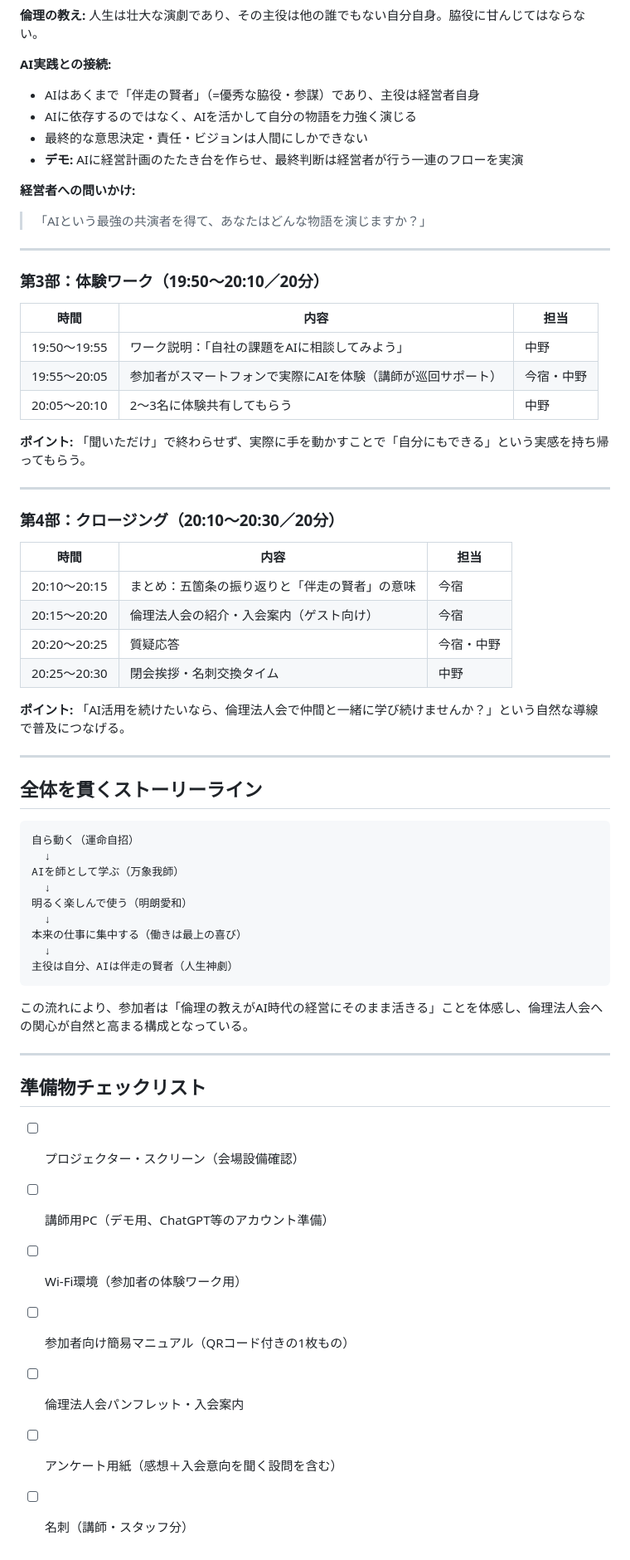
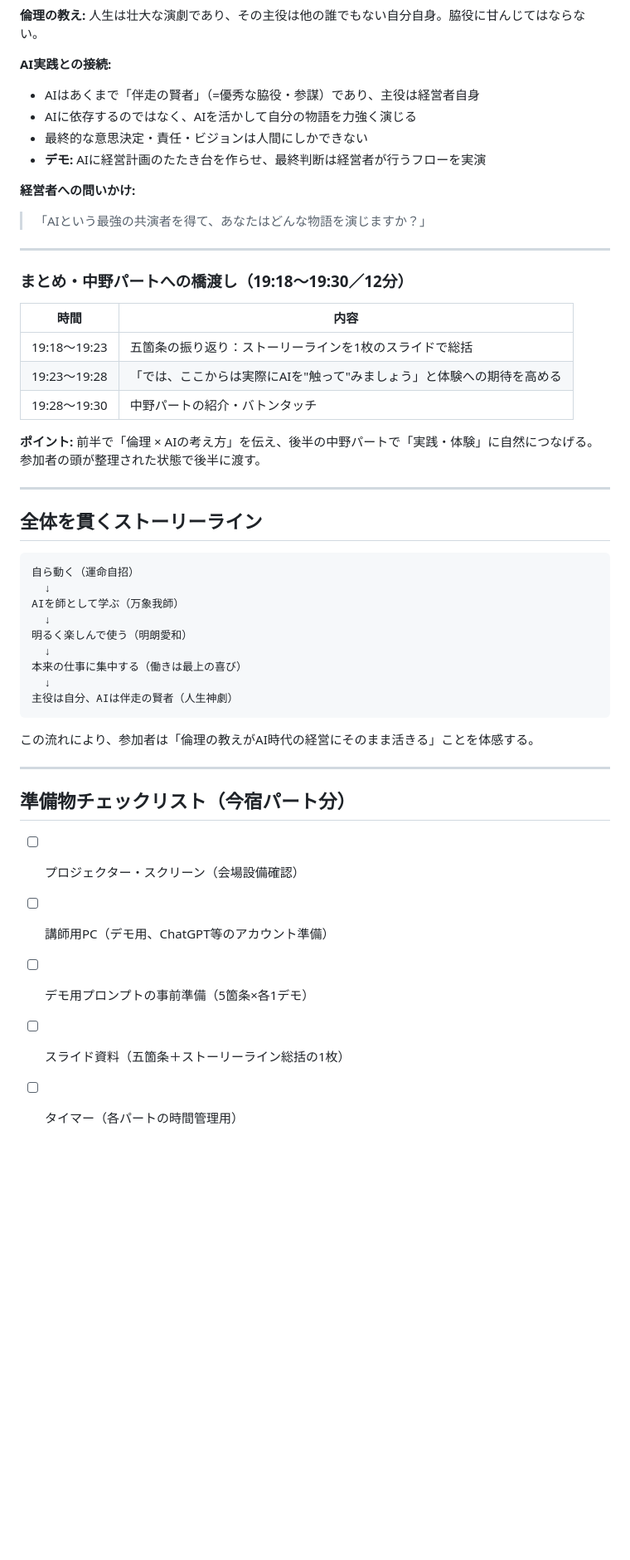
Before and after one commit to imashuku/rinri-ai-seminar-2026, a Markdown page: 講義構成案.md, the part around one of its changes. Shown at 83% size. Rendered like a GitHub page; blank space fills up the shorter version.

Commit message:
講義構成案を60分（今宿パート）に再構成
前半60分＝今宿、後半60分＝中野の2部制に合わせて再設計。
- 導入8分 → 五箇条講義40分（各条8分）→ まとめ・橋渡し12分
- 体験ワーク・クロージングは中野パートへ移管
- デモを各条4分にコンパクト化

https://claude.ai/code/session_0131XN7t9f3YabHZ9sdiVxtC

````diff
--- a/講義構成案.md
+++ b/講義構成案.md
@@ -117,35 +118,22 @@
 - AIはあくまで「伴走の賢者」（=優秀な脇役・参謀）であり、主役は経営者自身
 - AIに依存するのではなく、AIを活かして自分の物語を力強く演じる
 - 最終的な意思決定・責任・ビジョンは人間にしかできない
-- **デモ:** AIに経営計画のたたき台を作らせ、最終判断は経営者が行う一連のフローを実演
+- **デモ:** AIに経営計画のたたき台を作らせ、最終判断は経営者が行うフローを実演
 
 **経営者への問いかけ:**
 > 「AIという最強の共演者を得て、あなたはどんな物語を演じますか？」
 
 ---
 
-### 第3部：体験ワーク（19:50〜20:10／20分）
+### まとめ・中野パートへの橋渡し（19:18〜19:30／12分）
 
-| 時間 | 内容 | 担当 |
-|---|---|---|
-| 19:50〜19:55 | ワーク説明：「自社の課題をAIに相談してみよう」 | 中野 |
-| 19:55〜20:05 | 参加者がスマートフォンで実際にAIを体験（講師が巡回サポート） | 今宿・中野 |
-| 20:05〜20:10 | 2〜3名に体験共有してもらう | 中野 |
+| 時間 | 内容 |
+|---|---|
+| 19:18〜19:23 | 五箇条の振り返り：ストーリーラインを1枚のスライドで総括 |
+| 19:23〜19:28 | 「では、ここからは実際にAIを"触って"みましょう」と体験への期待を高める |
+| 19:28〜19:30 | 中野パートの紹介・バトンタッチ |
 
-**ポイント:** 「聞いただけ」で終わらせず、実際に手を動かすことで「自分にもできる」という実感を持ち帰ってもらう。
-
----
-
-### 第4部：クロージング（20:10〜20:30／20分）
-
-| 時間 | 内容 | 担当 |
-|---|---|---|
-| 20:10〜20:15 | まとめ：五箇条の振り返りと「伴走の賢者」の意味 | 今宿 |
-| 20:15〜20:20 | 倫理法人会の紹介・入会案内（ゲスト向け） | 今宿 |
-| 20:20〜20:25 | 質疑応答 | 今宿・中野 |
-| 20:25〜20:30 | 閉会挨拶・名刺交換タイム | 中野 |
-
-**ポイント:** 「AI活用を続けたいなら、倫理法人会で仲間と一緒に学び続けませんか？」という自然な導線で普及につなげる。
+**ポイント:** 前半で「倫理 × AIの考え方」を伝え、後半の中野パートで「実践・体験」に自然につなげる。参加者の頭が整理された状態で後半に渡す。
 
 ---
 
@@ -163,16 +151,14 @@ AIを師として学ぶ（万象我師）
 主役は自分、AIは伴走の賢者（人生神劇）
 ```
 
-この流れにより、参加者は「倫理の教えがAI時代の経営にそのまま活きる」ことを体感し、倫理法人会への関心が自然と高まる構成となっている。
+この流れにより、参加者は「倫理の教えがAI時代の経営にそのまま活きる」ことを体感する。
 
 ---
 
-## 準備物チェックリスト
+## 準備物チェックリスト（今宿パート分）
 
 - [ ] プロジェクター・スクリーン（会場設備確認）
 - [ ] 講師用PC（デモ用、ChatGPT等のアカウント準備）
-- [ ] Wi-Fi環境（参加者の体験ワーク用）
-- [ ] 参加者向け簡易マニュアル（QRコード付きの1枚もの）
-- [ ] 倫理法人会パンフレット・入会案内
-- [ ] アンケート用紙（感想＋入会意向を聞く設問を含む）
-- [ ] 名刺（講師・スタッフ分）
+- [ ] デモ用プロンプトの事前準備（5箇条×各1デモ）
+- [ ] スライド資料（五箇条＋ストーリーライン総括の1枚）
+- [ ] タイマー（各パートの時間管理用）
````
Also changed, not shown: other parts of 講義構成案.md (+21 -20 lines).
